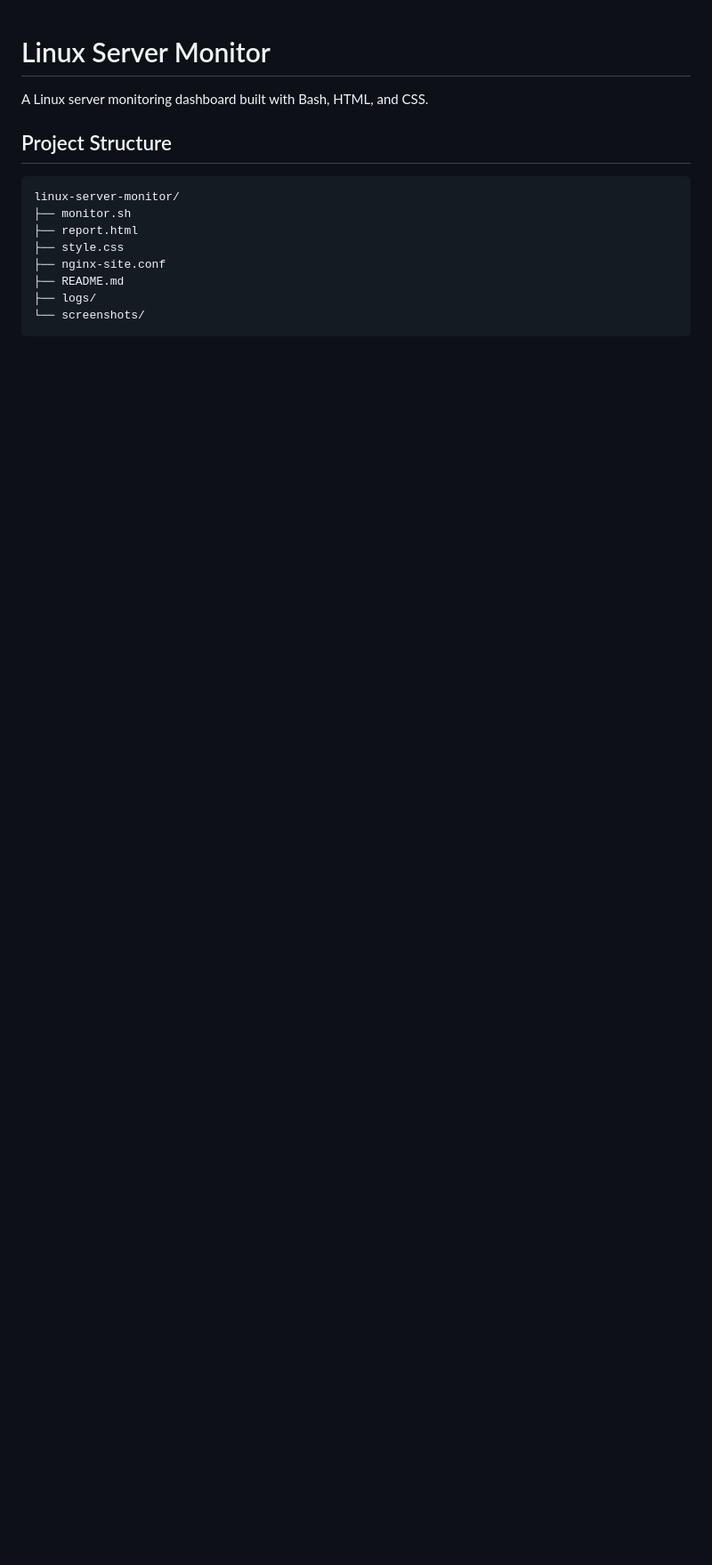
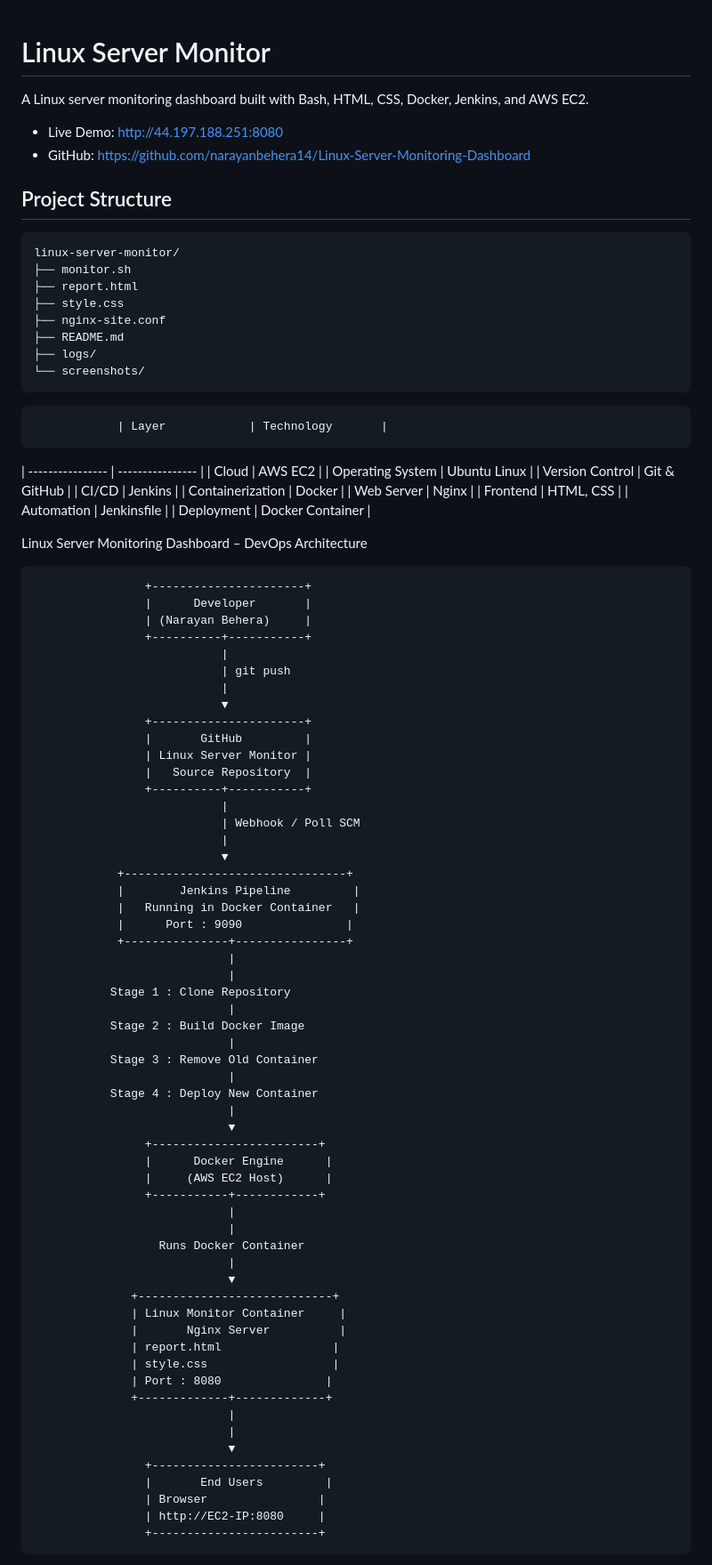
Before and after one commit to narayanbehera14/Linux-Server-Monitoring-Dashboard, a Markdown page: README.md, the part around one of its changes. Shown at 89% size. Rendered like a GitHub page; blank space fills up the shorter version.

Commit message:
Add Jenkins pipeline

````diff
--- a/README.md
+++ b/README.md
@@ -1,6 +1,9 @@
 # Linux Server Monitor
 
-A Linux server monitoring dashboard built with Bash, HTML, and CSS.
+A Linux server monitoring dashboard built with Bash, HTML, CSS, Docker, Jenkins, and AWS EC2.
+
+- Live Demo: http://44.197.188.251:8080
+- GitHub: https://github.com/narayanbehera14/Linux-Server-Monitoring-Dashboard
 
 ## Project Structure
 
@@ -15,3 +18,77 @@ linux-server-monitor/
 └── screenshots/
 ```
 
+
+                | Layer            | Technology       |
+| ---------------- | ---------------- |
+| Cloud            | AWS EC2          |
+| Operating System | Ubuntu Linux     |
+| Version Control  | Git & GitHub     |
+| CI/CD            | Jenkins          |
+| Containerization | Docker           |
+| Web Server       | Nginx            |
+| Frontend         | HTML, CSS        |
+| Automation       | Jenkinsfile      |
+| Deployment       | Docker Container |
+
+Linux Server Monitoring Dashboard – DevOps Architecture
+
+                    +----------------------+
+                    |      Developer       |
+                    | (Narayan Behera)     |
+                    +----------+-----------+
+                               |
+                               | git push
+                               |
+                               ▼
+                    +----------------------+
+                    |       GitHub         |
+                    | Linux Server Monitor |
+                    |   Source Repository  |
+                    +----------+-----------+
+                               |
+                               | Webhook / Poll SCM
+                               |
+                               ▼
+                +--------------------------------+
+                |        Jenkins Pipeline         |
+                |   Running in Docker Container   |
+                |      Port : 9090               |
+                +---------------+----------------+
+                                |
+                                |
+               Stage 1 : Clone Repository
+                                |
+               Stage 2 : Build Docker Image
+                                |
+               Stage 3 : Remove Old Container
+                                |
+               Stage 4 : Deploy New Container
+                                |
+                                ▼
+                    +------------------------+
+                    |      Docker Engine      |
+                    |     (AWS EC2 Host)      |
+                    +-----------+------------+
+                                |
+                                |
+                      Runs Docker Container
+                                |
+                                ▼
+                  +----------------------------+
+                  | Linux Monitor Container     |
+                  |       Nginx Server          |
+                  | report.html                |
+                  | style.css                  |
+                  | Port : 8080               |
+                  +-------------+-------------+
+                                |
+                                |
+                                ▼
+                    +------------------------+
+                    |       End Users         |
+                    | Browser                |
+                    | http://EC2-IP:8080     |
+                    +------------------------+
+
+
````
Also changed, not shown: other parts of README.md (+140 -34 lines).
